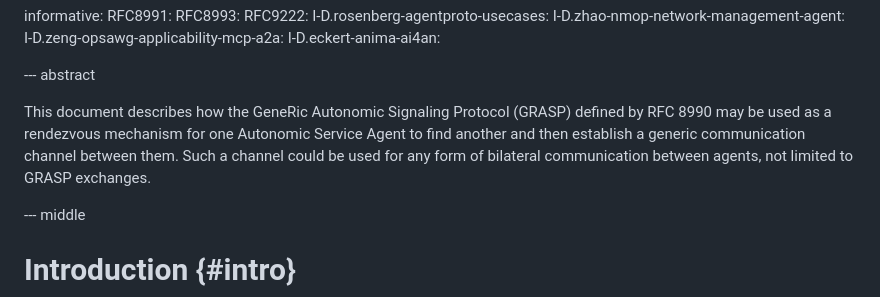
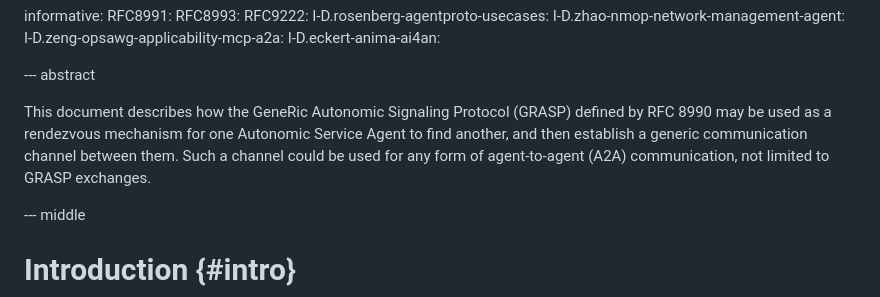
Before and after one commit to becarpenter/grasp-rendezvous, a Markdown page: draft-carpenter-anima-grasp-rendezvous.md, the part around the change. Rendered like a GitHub page.

Commit message:
Fixes I tried to do on Linux...
...that didn't make it to Github

```diff
--- a/draft-carpenter-anima-grasp-rendezvous.md
+++ b/draft-carpenter-anima-grasp-rendezvous.md
@@ -55,7 +55,7 @@ informative:
 
 --- abstract
 
-This document describes how the GeneRic Autonomic Signaling Protocol (GRASP) defined by RFC 8990 may be used as a rendezvous mechanism for one Autonomic Service Agent to find another and then establish a generic communication channel between them. Such a channel could be used for any form of bilateral communication between agents, not limited to GRASP exchanges.
+This document describes how the GeneRic Autonomic Signaling Protocol (GRASP) defined by RFC 8990 may be used as a rendezvous mechanism for one Autonomic Service Agent to find another, and then establish a generic communication channel between them. Such a channel could be used for any form of agent-to-agent (A2A) communication, not limited to GRASP exchanges.
 
 --- middle
 
```
